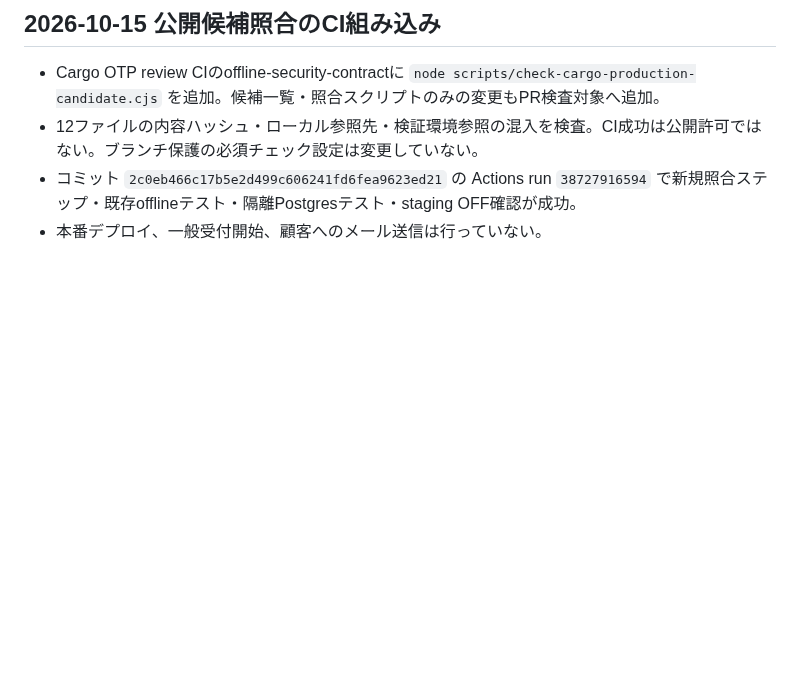
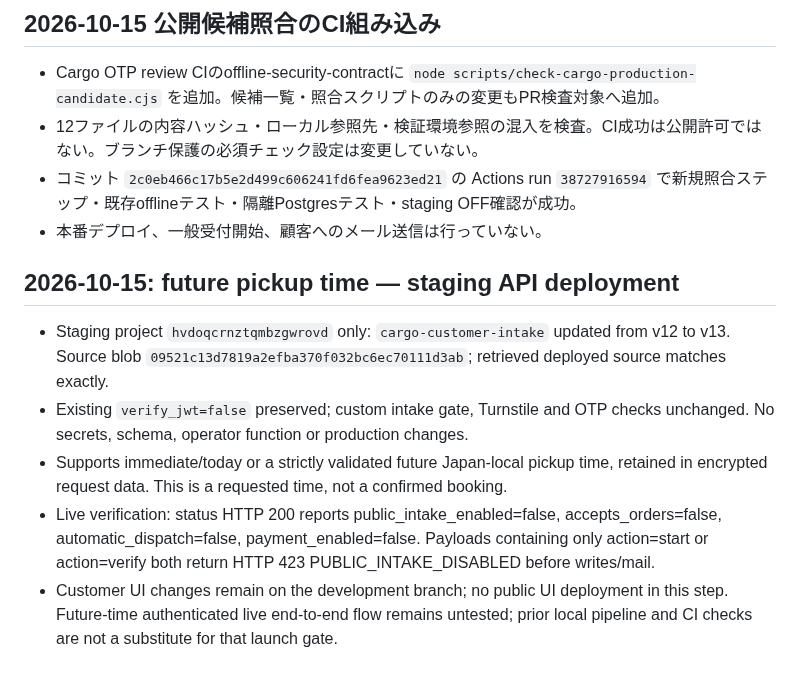
Before and after one commit to yuka19910307-create/rainbow-driver, a Markdown page: docs/cargo-production-rollout.review.md, the part around the change. Drawn GitHub-style; blank space fills up the shorter version.

Commit message:
docs: record staging future pickup intake deployment

```diff
--- a/docs/cargo-production-rollout.review.md
+++ b/docs/cargo-production-rollout.review.md
@@ -111,3 +111,12 @@
 - 12ファイルの内容ハッシュ・ローカル参照先・検証環境参照の混入を検査。CI成功は公開許可ではない。ブランチ保護の必須チェック設定は変更していない。
 - コミット `2c0eb466c17b5e2d499c606241fd6fea9623ed21` の Actions run `38727916594` で新規照合ステップ・既存offlineテスト・隔離Postgresテスト・staging OFF確認が成功。
 - 本番デプロイ、一般受付開始、顧客へのメール送信は行っていない。
+
+
+## 2026-10-15: future pickup time — staging API deployment
+
+- Staging project `hvdoqcrnztqmbzgwrovd` only: `cargo-customer-intake` updated from v12 to v13. Source blob `09521c13d7819a2efba370f032bc6ec70111d3ab`; retrieved deployed source matches exactly.
+- Existing `verify_jwt=false` preserved; custom intake gate, Turnstile and OTP checks unchanged. No secrets, schema, operator function or production changes.
+- Supports immediate/today or a strictly validated future Japan-local pickup time, retained in encrypted request data. This is a requested time, not a confirmed booking.
+- Live verification: status HTTP 200 reports public_intake_enabled=false, accepts_orders=false, automatic_dispatch=false, payment_enabled=false. Payloads containing only action=start or action=verify both return HTTP 423 PUBLIC_INTAKE_DISABLED before writes/mail.
+- Customer UI changes remain on the development branch; no public UI deployment in this step. Future-time authenticated live end-to-end flow remains untested; prior local pipeline and CI checks are not a substitute for that launch gate.
```
